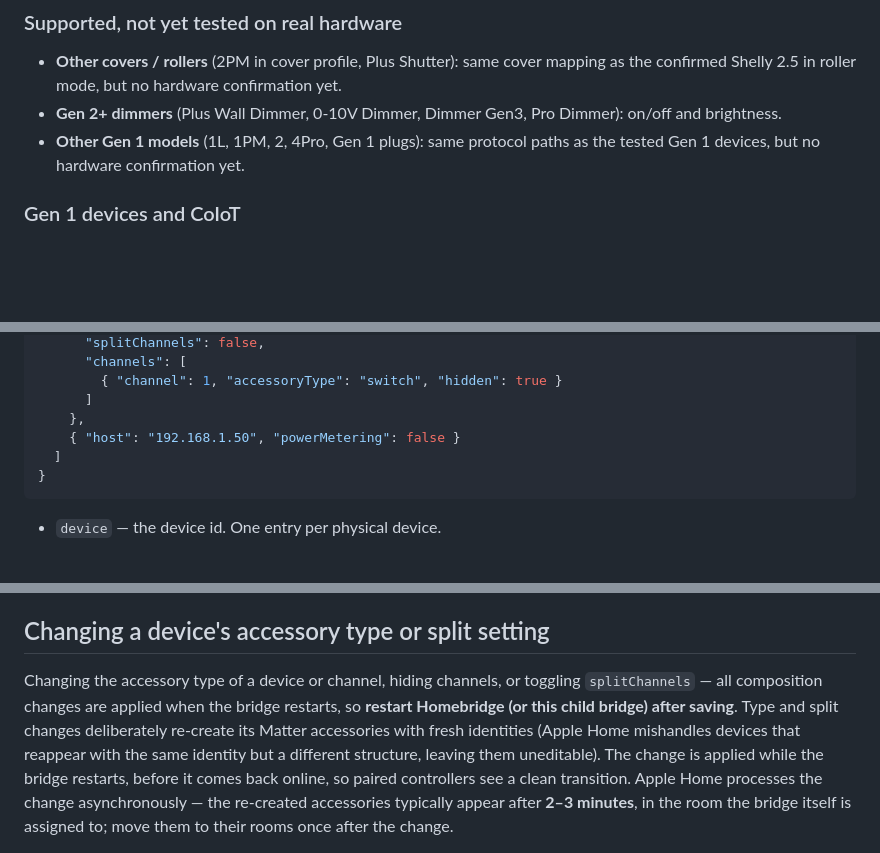
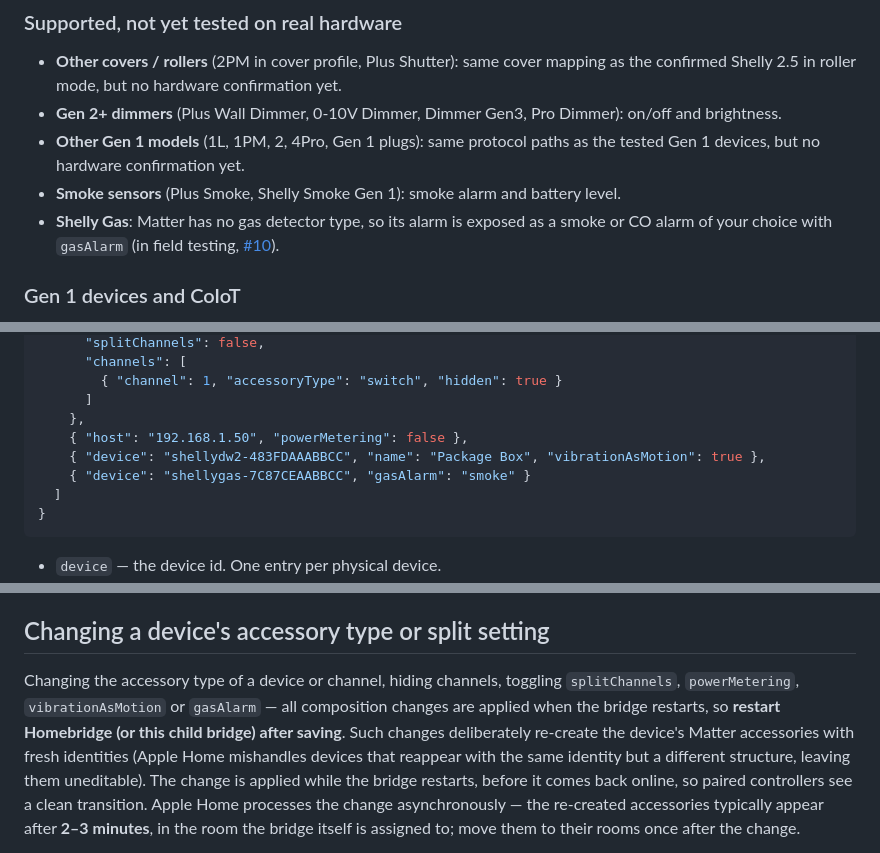
Before and after one commit to keremerkan/homebridge-shelly-matter, a Markdown page: README.md, 3 parts joined by grey strips. GitHub-like rendering; blank space fills up the shorter version.

Commit message:
README: smoke/gas in the untested tier, sensor options in the example and the restart note

````diff
--- a/README.md
+++ b/README.md
@@ -97,6 +97,10 @@ one confirmation moves it to tested.
   on/off and brightness.
 - **Other Gen 1 models** (1L, 1PM, 2, 4Pro, Gen 1 plugs): same protocol paths as the
   tested Gen 1 devices, but no hardware confirmation yet.
+- **Smoke sensors** (Plus Smoke, Shelly Smoke Gen 1): smoke alarm and battery level.
+- **Shelly Gas**: Matter has no gas detector type, so its alarm is exposed as a smoke or
+  CO alarm of your choice with `gasAlarm` (in field testing,
+  [#10](https://github.com/keremerkan/homebridge-shelly-matter/issues/10)).
 
 ### Gen 1 devices and CoIoT
 
@@ -190,7 +194,9 @@ Most configuration happens in the plugin settings UI: discovered devices appear
         { "channel": 1, "accessoryType": "switch", "hidden": true }
       ]
     },
-    { "host": "192.168.1.50", "powerMetering": false }
+    { "host": "192.168.1.50", "powerMetering": false },
+    { "device": "shellydw2-483FDAAABBCC", "name": "Package Box", "vibrationAsMotion": true },
+    { "device": "shellygas-7C87CEAABBCC", "gasAlarm": "smoke" }
   ]
 }
 ```
@@ -212,11 +218,11 @@ The platform also accepts `mdnsDiscover` (default `true`). Set it to `false` to
 
 ## Changing a device's accessory type or split setting
 
-Changing the accessory type of a device or channel, hiding channels, or toggling
-`splitChannels` — all composition changes are applied when the bridge restarts,
-so **restart Homebridge (or this child bridge) after saving**. Type and split
-changes deliberately re-create its Matter accessories with fresh
-identities (Apple Home mishandles devices that reappear with the same identity
+Changing the accessory type of a device or channel, hiding channels, toggling
+`splitChannels`, `powerMetering`, `vibrationAsMotion` or `gasAlarm` — all
+composition changes are applied when the bridge restarts, so **restart
+Homebridge (or this child bridge) after saving**. Such changes deliberately
+re-create the device's Matter accessories with fresh identities (Apple Home mishandles devices that reappear with the same identity
 but a different structure, leaving them uneditable). The change is applied
 while the bridge restarts, before it comes back online, so paired controllers
 see a clean transition. Apple Home processes the change asynchronously — the
````
